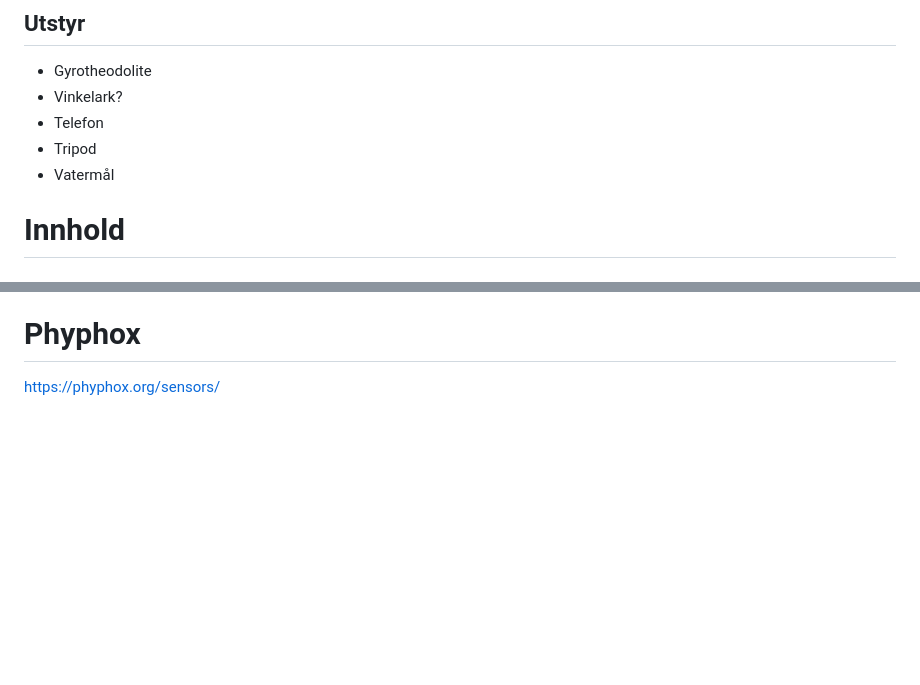
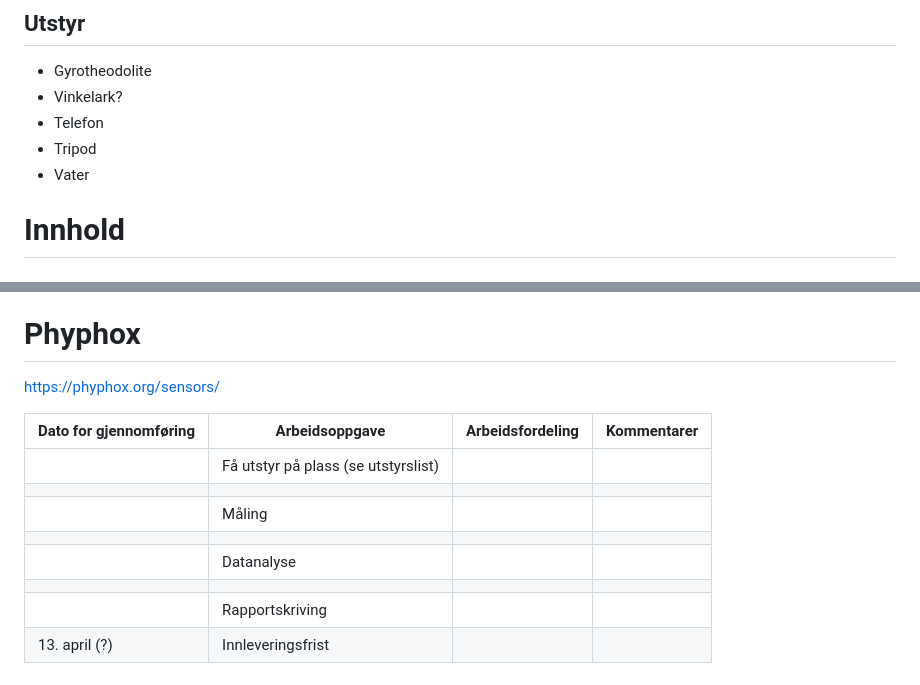
Before and after one commit to tncrdk/ELMAG-prosjekt, a Markdown page: Planlegging/prosjektplan.md, 2 parts joined by grey strips. GitHub-like rendering; blank space fills up the shorter version.

Commit message:
tabell plan

```diff
--- a/Planlegging/prosjektplan.md
+++ b/Planlegging/prosjektplan.md
@@ -65,7 +65,7 @@ alle målinger må skje på samme plass. Så nøyaktig posisjon.
 - Vinkelark?
 - Telefon
 - Tripod
-- Vatermål
+- Vater
 
 # Innhold
 ## Prosjektplanen skal inneholde:
@@ -97,3 +97,15 @@ bruke på de forskjellige målingene/oppgavene.
 
 # Phyphox
 https://phyphox.org/sensors/
+
+
+| **Dato for gjennomføring** | **Arbeidsoppgave**                  | **Arbeidsfordeling** | **Kommentarer** |
+|----------------------------|-------------------------------------|----------------------|-----------------|
+|                            | Få utstyr på plass (se utstyrslist) |                      |                 |
+|                            |                                     |                      |                 |
+|                            | Måling                              |                      |                 |
+|                            |                                     |                      |                 |
+|                            | Datanalyse                          |                      |                 |
+|                            |                                     |                      |                 |
+|                            | Rapportskriving                     |                      |                 |
+| 13. april (?)              | Innleveringsfrist                   |                      |                 |
```
